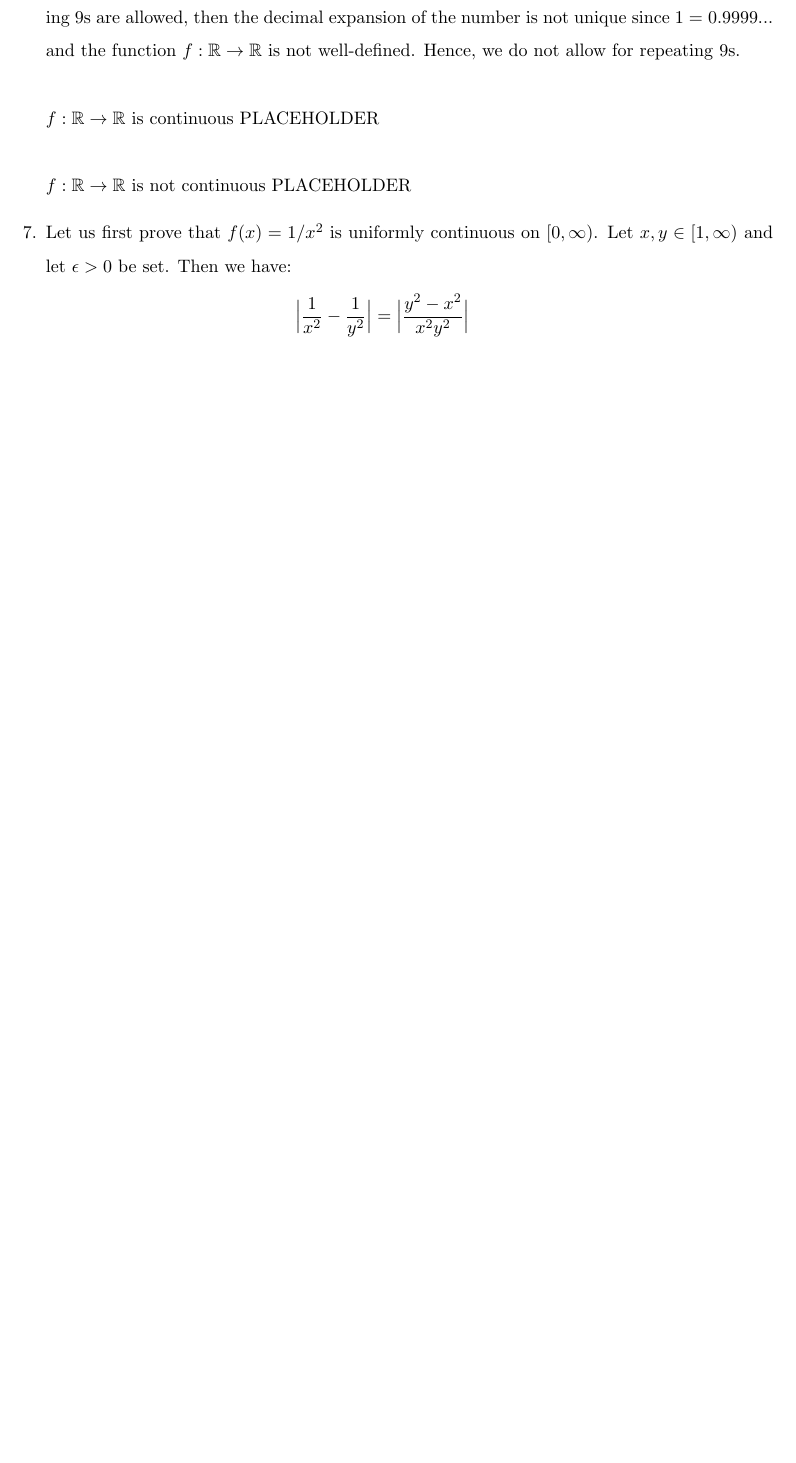
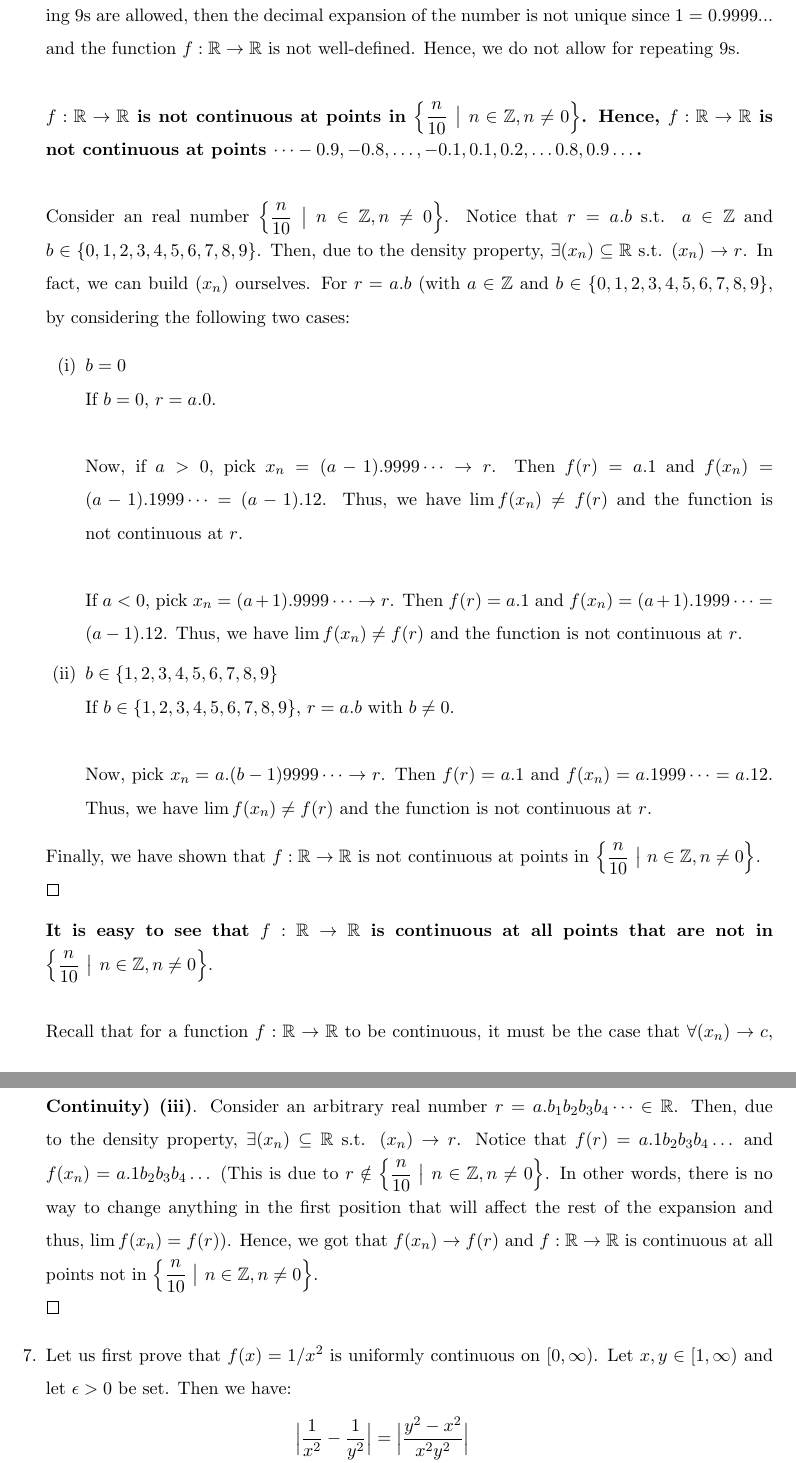
Before and after one commit to oniani/mathematics, a LaTeX problem sheet (math454/Exam2/exam_2.tex): part of page 4 of 5 before the commit and two parts of pages 4 and 5 of 6 after it, the two joined at a grey line, cut so that both start at the same text, the shorter picture padded with empty space. Compiled offline with pdfLaTeX.

Commit message:
Some more progress

```diff
--- a/math454/Exam2/exam_2.tex
+++ b/math454/Exam2/exam_2.tex
@@ -287,10 +287,73 @@ Exams}\\}\rule {\paperwidth - 150pt}{1pt}\\\textbf{Exam
         not allow for repeating $9$s.
         \\
         \\
-        $f : \reals \to \reals$ is continuous PLACEHOLDER
+        \textbf{$f : \reals \to \reals$ is not continuous at points in
+        $\Big\{\dfrac{n}{10} \ \big| \ n \in \ints, n \neq 0 \Big\}$. Hence, $f
+        : \reals \to \reals$ is not continuous at points $\dots -0.9, -0.8,
+        \dots, -0.1, 0.1, 0.2, \dots 0.8, 0.9 \dots$.}
         \\
         \\
-        $f : \reals \to \reals$ is not continuous PLACEHOLDER
+        Consider an real number $\Big\{\dfrac{n}{10} \ \big| \ n \in \ints, n
+        \neq 0 \Big\}$. Notice that $r = a.b$ s.t. $a \in \ints$ and $b \in
+        \{0, 1, 2, 3, 4, 5, 6, 7, 8, 9\}$. Then, due to the density property,
+        $\exists (x_n) \subseteq \reals$ s.t. $(x_n) \to r$. In fact, we can
+        build $(x_n)$ ourselves. For $r = a.b$ (with $a \in \ints$ and $b \in
+        \{0, 1, 2, 3, 4, 5, 6, 7, 8, 9\}$, by considering the following two
+        cases:
+        \begin{itemize}
+            \item[(i)]
+                $b = 0$
+                \\
+                If $b = 0$, $r = a.0$.
+                \\
+                \\
+                Now, if $a > 0$, pick $x_n = (a - 1).9999\dots \to r$. Then
+                $f(r) = a.1$ and $f(x_n) = (a - 1).1999\dots = (a - 1).12$.
+                Thus, we have $\lim{f(x_n)} \neq f(r)$ and the function is not
+                continuous at $r$.
+                \\
+                \\
+                If $a < 0$, pick $x_n = (a + 1).9999\dots \to r$. Then $f(r) =
+                a.1$ and $f(x_n) = (a + 1).1999\dots = (a - 1).12$. Thus, we
+                have $\lim{f(x_n)} \neq f(r)$ and the function is not
+                continuous at $r$.
+
+            \item[(ii)]
+                $b \in \{1, 2, 3, 4, 5, 6, 7, 8, 9\}$
+                \\
+                If $b \in \{1, 2, 3, 4, 5, 6, 7, 8, 9\}$, $r = a.b$ with $b
+                \neq 0$.
+                \\
+                \\
+                Now, pick $x_n = a.(b - 1)9999\dots \to r$. Then $f(r) = a.1$
+                and $f(x_n) = a.1999\dots = a.12$. Thus, we have $\lim{f(x_n)}
+                \neq f(r)$ and the function is not continuous at $r$.
+        \end{itemize}
+
+        Finally, we have shown that $f : \reals \to \reals$ is not continuous
+        at points in $\Big\{\dfrac{n}{10} \ \big| \ n \in \ints, n \neq 0
+        \Big\}$.\\
+        $\qed$
+
+        \textbf{It is easy to see that $f : \reals \to \reals$ is continuous at
+        all points that are not in $\Big\{\dfrac{n}{10} \ \big| \ n \in \ints,
+        n \neq 0 \Big\}$}.
+        \\
+        \\
+        Recall that for a function $f : \reals \to \reals$ to be continuous, it
+        must be the case that $\forall (x_n) \to c$, (with $x_n \in \reals$),
+        it follows that $f(x_n) \to f(c)$ (\textbf{Theorem 4.3.2
+        (Characterizations of Continuity) (iii)}. Consider an arbitrary real
+        number $r = a.b_1b_2b_3b_4\dots \in \reals$. Then, due to the density
+        property, $\exists (x_n) \subseteq \reals$ s.t. $(x_n) \to r$. Notice
+        that $f(r) = a.1b_2b_3b_4\dots$ and $f(x_n) = a.1b_2b_3b_4\dots$ (This
+        is due to $r \notin \Big\{\dfrac{n}{10} \ \big| \ n \in \ints, n \neq 0
+        \Big\}$. In other words, there is no way to change anything in the
+        first position that will affect the rest of the expansion and thus,
+        $\lim{f(x_n)} = f(r)$). Hence, we got that $f(x_n) \to f(r)$ and $f :
+        \reals \to \reals$ is continuous at all points not in
+        $\Big\{\dfrac{n}{10} \ \big| \ n \in \ints, n \neq 0 \Big\}$.\\
+        $\qed$
 
     \item[7.]
         Let us first prove that $f(x) = 1/x^2$ is uniformly continuous on
```
Also changed, not shown: math454/Exam2/exam_2.pdf, math454/Exam2/exam_2.tex (2 more changed lines).
